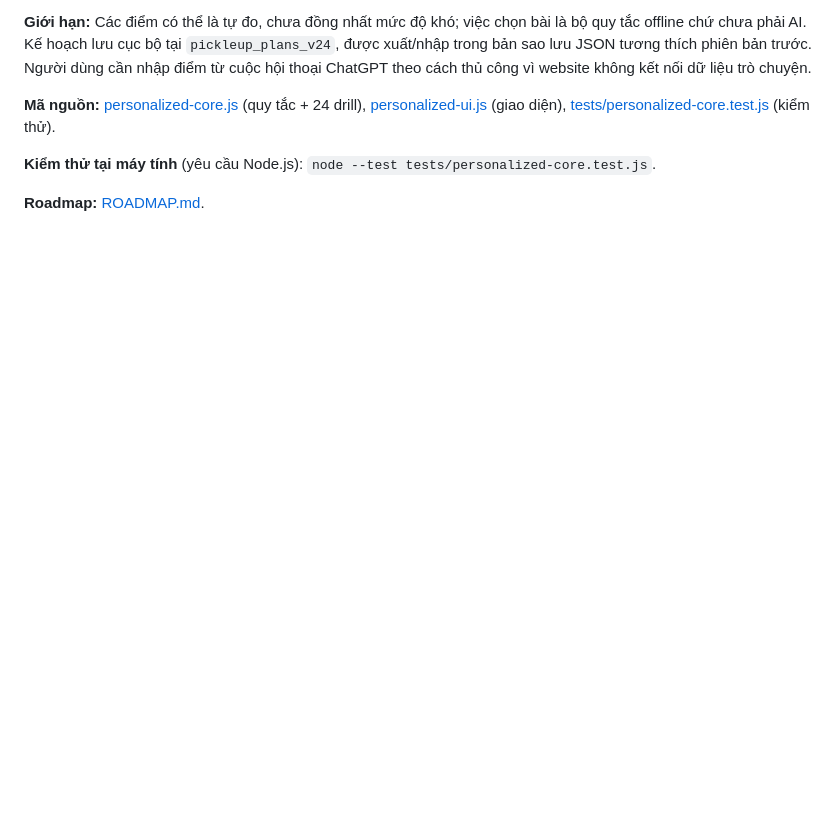
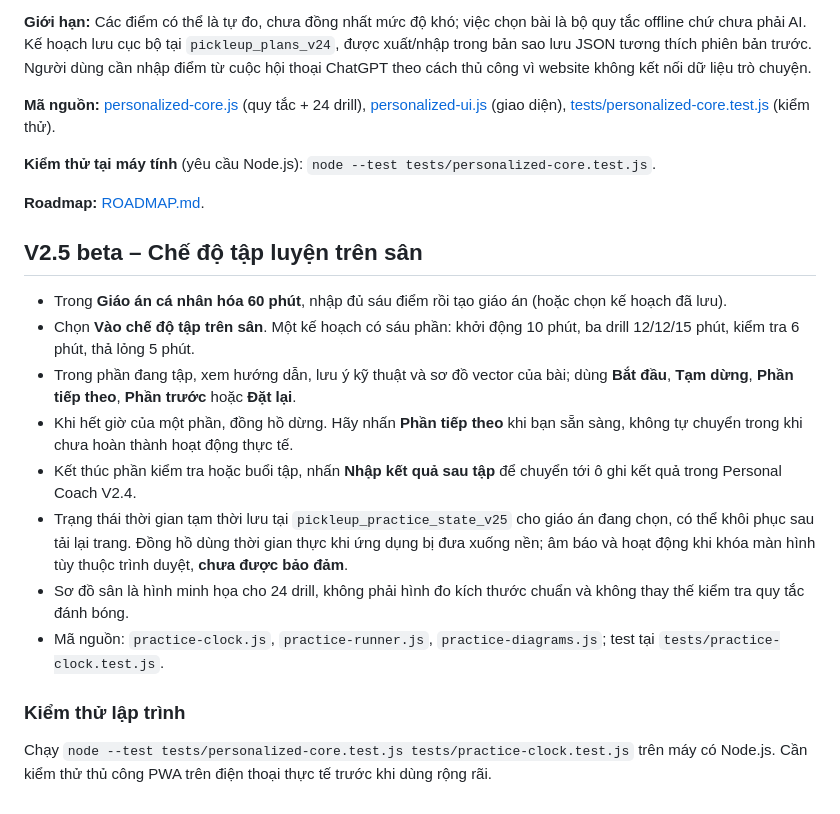
Before and after one commit to ndlong78/Pickleball, a Markdown page: README.md, the part around the change. GitHub-like rendering; blank space fills up the shorter version.

Commit message:
docs: document V2.5 on-court guide and timer behavior

```diff
--- a/README.md
+++ b/README.md
@@ -68,3 +68,18 @@ Mở phần **Giáo án cá nhân hóa 60 phút** trên trang chính.
 **Kiểm thử tại máy tính** (yêu cầu Node.js): `node --test tests/personalized-core.test.js`.
 
 **Roadmap:** [ROADMAP.md](ROADMAP.md).
+
+## V2.5 beta – Chế độ tập luyện trên sân
+
+- Trong **Giáo án cá nhân hóa 60 phút**, nhập đủ sáu điểm rồi tạo giáo án (hoặc chọn kế hoạch đã lưu).
+- Chọn **Vào chế độ tập trên sân**. Một kế hoạch có sáu phần: khởi động 10 phút, ba drill 12/12/15 phút, kiểm tra 6 phút, thả lỏng 5 phút.
+- Trong phần đang tập, xem hướng dẫn, lưu ý kỹ thuật và sơ đồ vector của bài; dùng **Bắt đầu**, **Tạm dừng**, **Phần tiếp theo**, **Phần trước** hoặc **Đặt lại**.
+- Khi hết giờ của một phần, đồng hồ dừng. Hãy nhấn **Phần tiếp theo** khi bạn sẵn sàng, không tự chuyển trong khi chưa hoàn thành hoạt động thực tế.
+- Kết thúc phần kiểm tra hoặc buổi tập, nhấn **Nhập kết quả sau tập** để chuyển tới ô ghi kết quả trong Personal Coach V2.4.
+- Trạng thái thời gian tạm thời lưu tại `pickleup_practice_state_v25` cho giáo án đang chọn, có thể khôi phục sau tải lại trang. Đồng hồ dùng thời gian thực khi ứng dụng bị đưa xuống nền; âm báo và hoạt động khi khóa màn hình tùy thuộc trình duyệt, **chưa được bảo đảm**.
+- Sơ đồ sân là hình minh họa cho 24 drill, không phải hình đo kích thước chuẩn và không thay thế kiểm tra quy tắc đánh bóng.
+- Mã nguồn: `practice-clock.js`, `practice-runner.js`, `practice-diagrams.js`; test tại `tests/practice-clock.test.js`.
+
+### Kiểm thử lập trình
+
+Chạy `node --test tests/personalized-core.test.js tests/practice-clock.test.js` trên máy có Node.js. Cần kiểm thử thủ công PWA trên điện thoại thực tế trước khi dùng rộng rãi.
```
